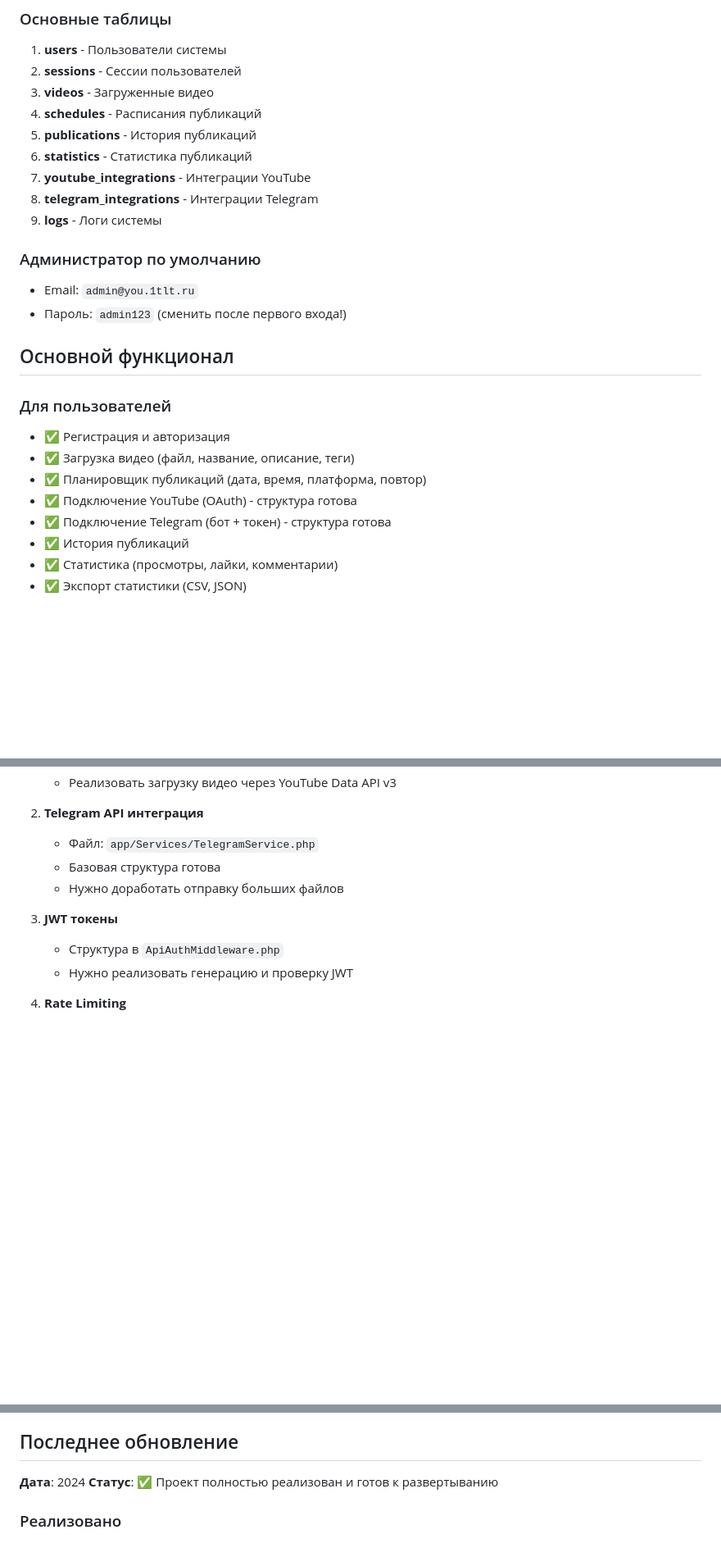
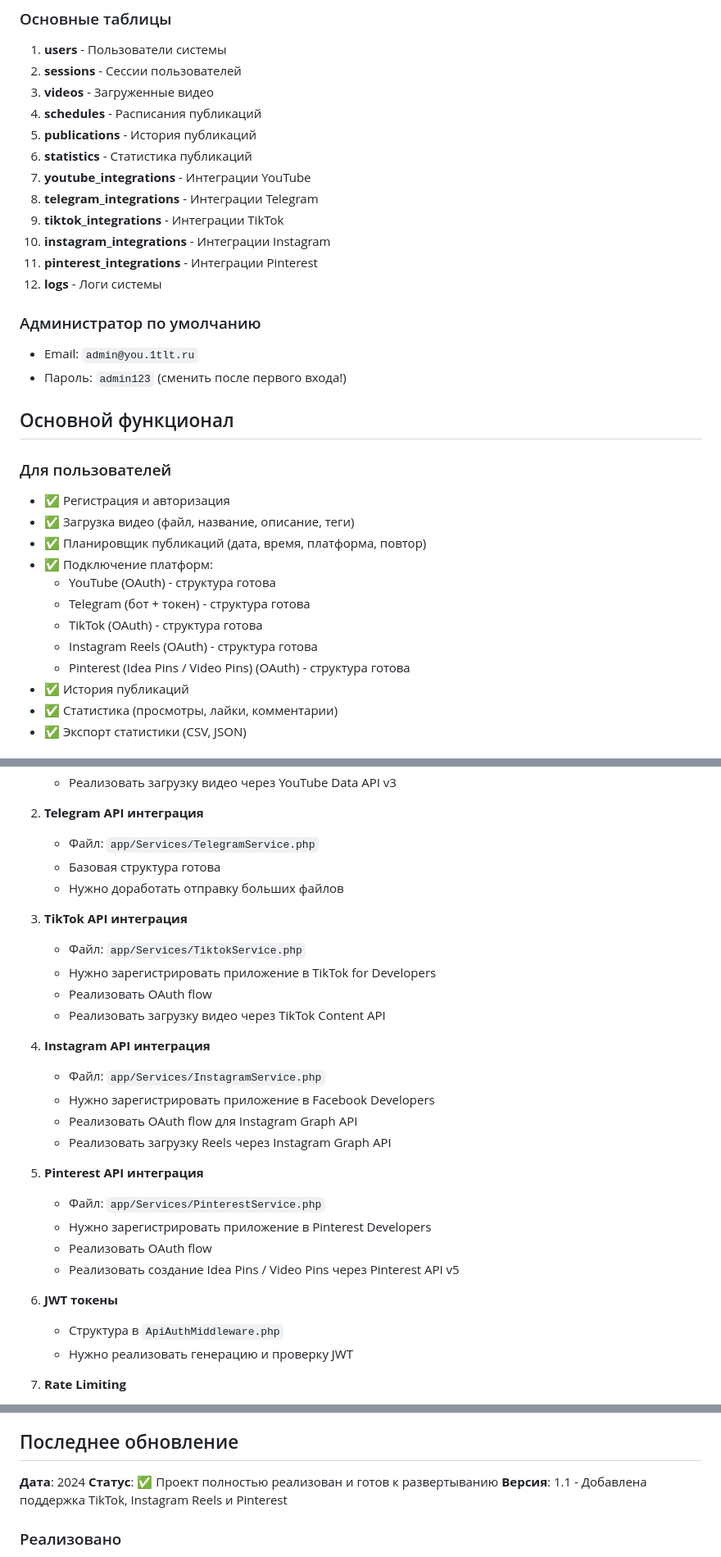
Before and after one commit to alexevil1979/youpub, a Markdown page: AI_CONTEXT.md, 3 parts joined by grey strips. Shown at 82% size. Rendered like a GitHub page; blank space fills up the shorter version.

Commit message:
Update AI_CONTEXT with new platforms information

```diff
--- a/AI_CONTEXT.md
+++ b/AI_CONTEXT.md
@@ -91,7 +91,10 @@ youpub/
 6. **statistics** - Статистика публикаций
 7. **youtube_integrations** - Интеграции YouTube
 8. **telegram_integrations** - Интеграции Telegram
-9. **logs** - Логи системы
+9. **tiktok_integrations** - Интеграции TikTok
+10. **instagram_integrations** - Интеграции Instagram
+11. **pinterest_integrations** - Интеграции Pinterest
+12. **logs** - Логи системы
 
 ### Администратор по умолчанию
 
@@ -105,8 +108,12 @@ youpub/
 - ✅ Регистрация и авторизация
 - ✅ Загрузка видео (файл, название, описание, теги)
 - ✅ Планировщик публикаций (дата, время, платформа, повтор)
-- ✅ Подключение YouTube (OAuth) - структура готова
-- ✅ Подключение Telegram (бот + токен) - структура готова
+- ✅ Подключение платформ:
+  - YouTube (OAuth) - структура готова
+  - Telegram (бот + токен) - структура готова
+  - TikTok (OAuth) - структура готова
+  - Instagram Reels (OAuth) - структура готова
+  - Pinterest (Idea Pins / Video Pins) (OAuth) - структура готова
 - ✅ История публикаций
 - ✅ Статистика (просмотры, лайки, комментарии)
 - ✅ Экспорт статистики (CSV, JSON)
@@ -207,6 +214,24 @@ youpub/
    - Базовая структура готова
    - Нужно доработать отправку больших файлов
 
+3. **TikTok API интеграция**
+   - Файл: `app/Services/TiktokService.php`
+   - Нужно зарегистрировать приложение в TikTok for Developers
+   - Реализовать OAuth flow
+   - Реализовать загрузку видео через TikTok Content API
+
+4. **Instagram API интеграция**
+   - Файл: `app/Services/InstagramService.php`
+   - Нужно зарегистрировать приложение в Facebook Developers
+   - Реализовать OAuth flow для Instagram Graph API
+   - Реализовать загрузку Reels через Instagram Graph API
+
+5. **Pinterest API интеграция**
+   - Файл: `app/Services/PinterestService.php`
+   - Нужно зарегистрировать приложение в Pinterest Developers
+   - Реализовать OAuth flow
+   - Реализовать создание Idea Pins / Video Pins через Pinterest API v5
+
 3. **JWT токены**
    - Структура в `ApiAuthMiddleware.php`
    - Нужно реализовать генерацию и проверку JWT
@@ -227,6 +252,7 @@ youpub/
 
 **Дата**: 2024
 **Статус**: ✅ Проект полностью реализован и готов к развертыванию
+**Версия**: 1.1 - Добавлена поддержка TikTok, Instagram Reels и Pinterest
 
 ### Реализовано
 - ✅ Структура БД (9 таблиц с индексами и внешними ключами)
```
